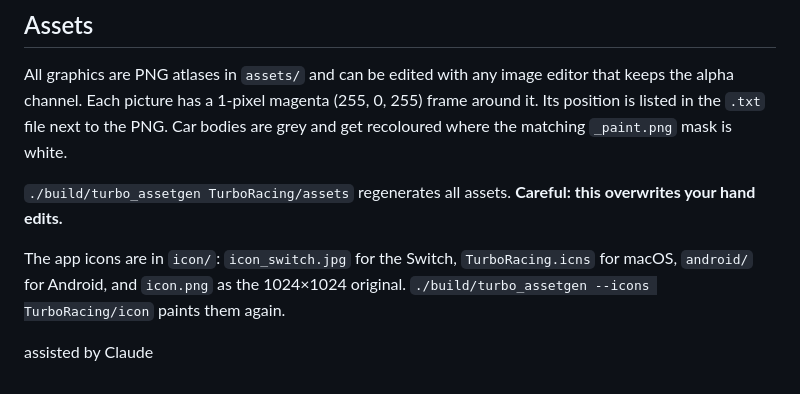
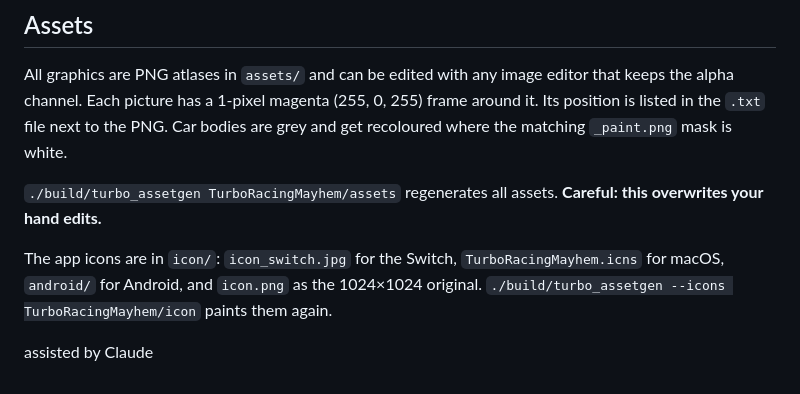
Before and after one commit to rsn8887/TurboRacing, a Markdown page: README.md, the part around one of its changes. Drawn GitHub-style.

```diff
--- a/README.md
+++ b/README.md
@@ -63,8 +63,8 @@ The first command builds the Docker image once, with the Android SDK and NDK, Gr
 
 All graphics are PNG atlases in `assets/` and can be edited with any image editor that keeps the alpha channel. Each picture has a 1-pixel magenta (255, 0, 255) frame around it. Its position is listed in the `.txt` file next to the PNG. Car bodies are grey and get recoloured where the matching `_paint.png` mask is white.
 
-`./build/turbo_assetgen TurboRacing/assets` regenerates all assets. **Careful: this overwrites your hand edits.**
+`./build/turbo_assetgen TurboRacingMayhem/assets` regenerates all assets. **Careful: this overwrites your hand edits.**
 
-The app icons are in `icon/`: `icon_switch.jpg` for the Switch, `TurboRacing.icns` for macOS, `android/` for Android, and `icon.png` as the 1024×1024 original. `./build/turbo_assetgen --icons TurboRacing/icon` paints them again.
+The app icons are in `icon/`: `icon_switch.jpg` for the Switch, `TurboRacingMayhem.icns` for macOS, `android/` for Android, and `icon.png` as the 1024×1024 original. `./build/turbo_assetgen --icons TurboRacingMayhem/icon` paints them again.
 
 assisted by Claude
```
Also changed, not shown: other parts of README.md (+12 -12 lines), screenshot_title.png, 13 other files.
